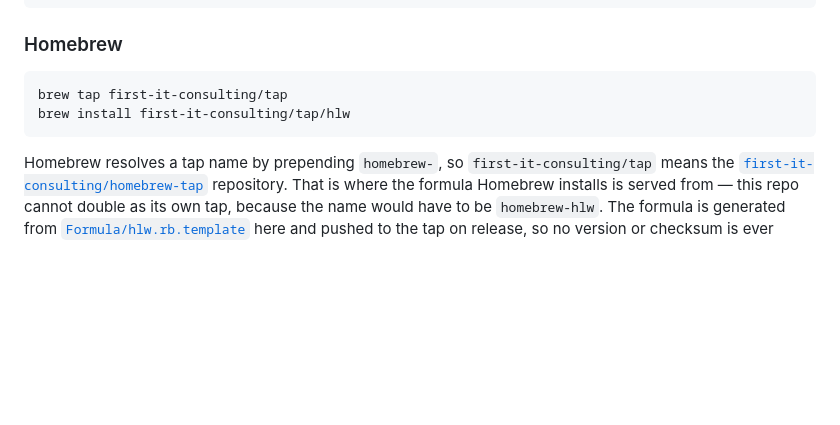
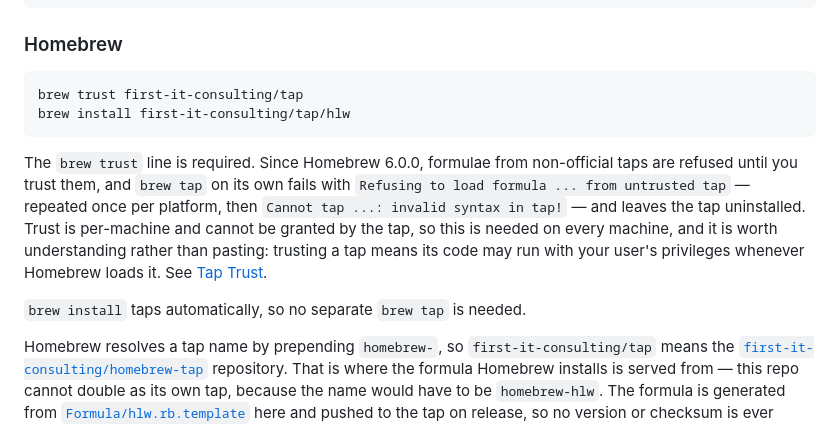
Before and after one commit to first-it-consulting/hlw, a Markdown page: README.md, the part around the change. Drawn GitHub-style; blank space fills up the shorter version.

Commit message:
Document brew trust in the install instructions (#14)
Installing on a second Mac failed:

  Refusing to load formula first-it-consulting/tap/hlw from untrusted
  tap first-it-consulting/tap
  Error: Cannot tap first-it-consulting/tap: invalid syntax in tap!

Homebrew has required trust for non-official taps since 6.0.0. The
error repeats once per supported platform and then leaves the tap
uninstalled, so it reads like a broken formula rather than a policy
gate.

My earlier "clean slate" verification missed this because untapping and
uninstalling do not clear ~/.homebrew/trust.json, and this machine had
already trusted the tap. Reproduced properly by untrusting first, then
confirmed the documented order fixes it: brew trust works before the tap
exists, and brew install taps on its own, so the instructions stay two
lines.

Trust is per-machine and cannot be granted by the tap, so documenting it
is the only available fix.

Co-authored-by: Helge Winkler <hw@betaset.de>
Co-authored-by: Claude Opus 5 (1M context) <noreply@anthropic.com>

````diff
--- a/README.md
+++ b/README.md
@@ -69,9 +69,20 @@ install -m 755 hlw /usr/local/bin/hlw
 ### Homebrew
 
 ```bash
-brew tap first-it-consulting/tap
+brew trust first-it-consulting/tap
 brew install first-it-consulting/tap/hlw
 ```
+
+The `brew trust` line is required. Since Homebrew 6.0.0, formulae from
+non-official taps are refused until you trust them, and `brew tap` on its own
+fails with `Refusing to load formula ... from untrusted tap` — repeated once per
+platform, then `Cannot tap ...: invalid syntax in tap!` — and leaves the tap
+uninstalled. Trust is per-machine and cannot be granted by the tap, so this is
+needed on every machine, and it is worth understanding rather than pasting:
+trusting a tap means its code may run with your user's privileges whenever
+Homebrew loads it. See [Tap Trust](https://docs.brew.sh/Tap-Trust).
+
+`brew install` taps automatically, so no separate `brew tap` is needed.
 
 Homebrew resolves a tap name by prepending `homebrew-`, so `first-it-consulting/tap`
 means the [`first-it-consulting/homebrew-tap`](https://github.com/first-it-consulting/homebrew-tap)
````
Also changed, not shown: CHANGELOG.md (+8 -0 lines).
